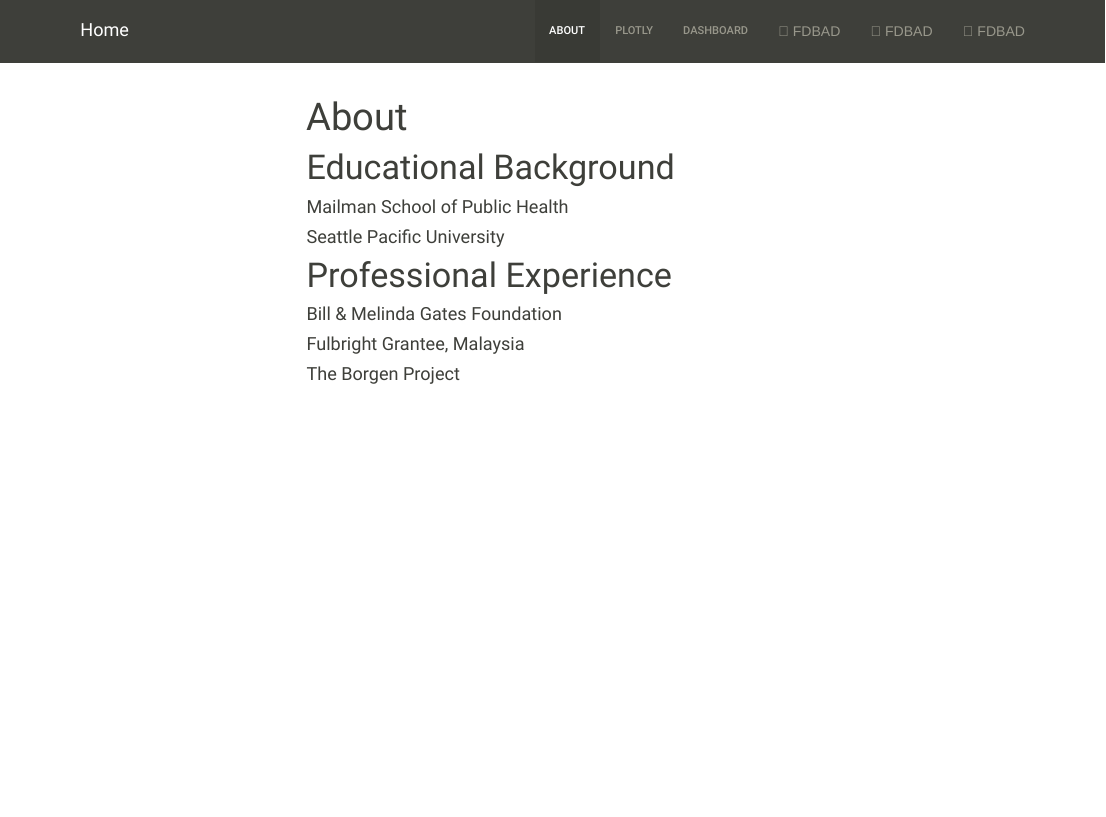
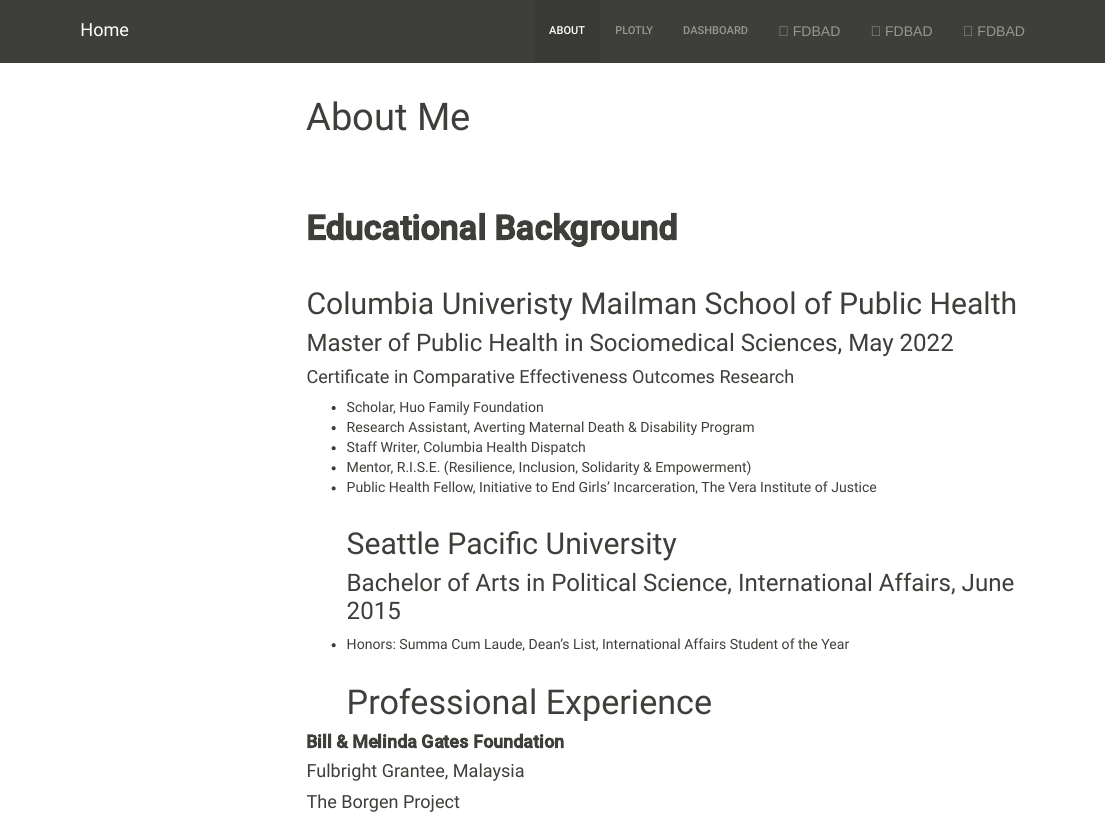
Before and after one commit to fangxin0922/shainamackin.github.io, an R Markdown document (about.Rmd): the page in a window 1100 px wide, from its top. The pictures show the output file about.html that the author committed with the source, opened offline; library style sheets and scripts come from the installed R packages; menus at the side of the page are left out.

Commit message:
resume editing

````diff
--- a/about.Rmd
+++ b/about.Rmd
@@ -1,31 +1,31 @@
 ---
-title: "About"
+title: "About Me"
 output:
   html_document:
     toc: true
     toc_float: true
     theme: sandstone
 ---
-
-```{r setup, include=FALSE}
-knitr::opts_chunk$set(echo = TRUE)
-```
-
-
-
-
-
-
-
-# Educational Background
-
-#### Mailman School of Public Health
-
-#### Seattle Pacific University
-
+<p>&nbsp;</p>
+<p>&nbsp;</p>
+# **Educational Background**
+<p>&nbsp;</p>
+## Columbia Univeristy Mailman School of Public Health
+### Master of Public Health in Sociomedical Sciences, May 2022
+#### Certificate in Comparative Effectiveness Outcomes Research
+* Scholar, Huo Family Foundation
+* Research Assistant, Averting Maternal Death & Disability Program
+* Staff Writer, Columbia Health Dispatch
+* Mentor, R.I.S.E. (Resilience, Inclusion, Solidarity & Empowerment)
+* Public Health Fellow, Initiative to End Girls’ Incarceration, The Vera Institute of Justice
+<p>&nbsp;</p>
+## Seattle Pacific University
+### Bachelor of Arts in Political Science, International Affairs, June 2015
+* Honors: Summa Cum Laude, Dean’s List, International Affairs Student of the Year
+<p>&nbsp;</p>
 # Professional Experience
 
-#### Bill & Melinda Gates Foundation
+#### **Bill & Melinda Gates Foundation**
 
 #### Fulbright Grantee, Malaysia
 
````
Also changed, not shown: about.html.
